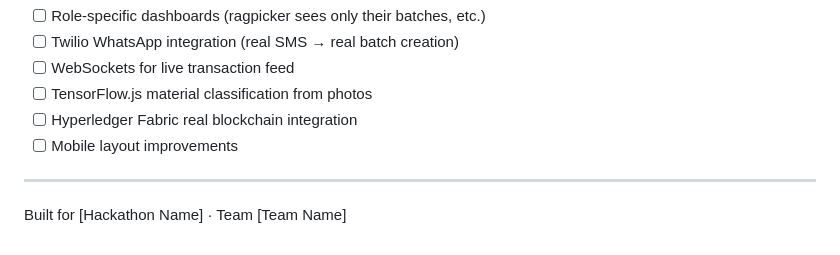
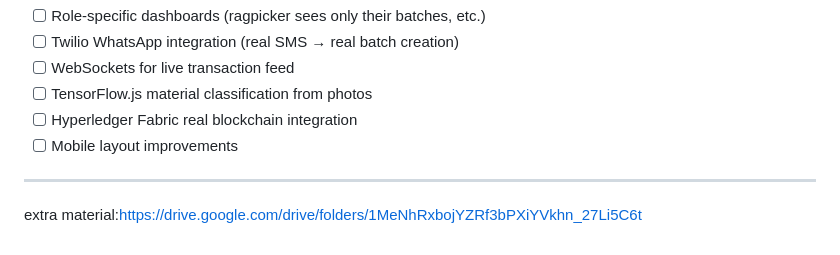
Before and after one commit to sreejeetaroy2005-svg/traceflow_app, a Markdown page: README.md, the part around the change. Rendered like a GitHub page.

Commit message:
Update README with extra material link
Added link to extra material in README.

```diff
--- a/README.md
+++ b/README.md
@@ -165,4 +165,4 @@ On first startup the backend auto-seeds the database if empty.
 
 ---
 
-Built for [Hackathon Name] · Team [Team Name]
+extra material:https://drive.google.com/drive/folders/1MeNhRxbojYZRf3bPXiYVkhn_27Li5C6t
```
